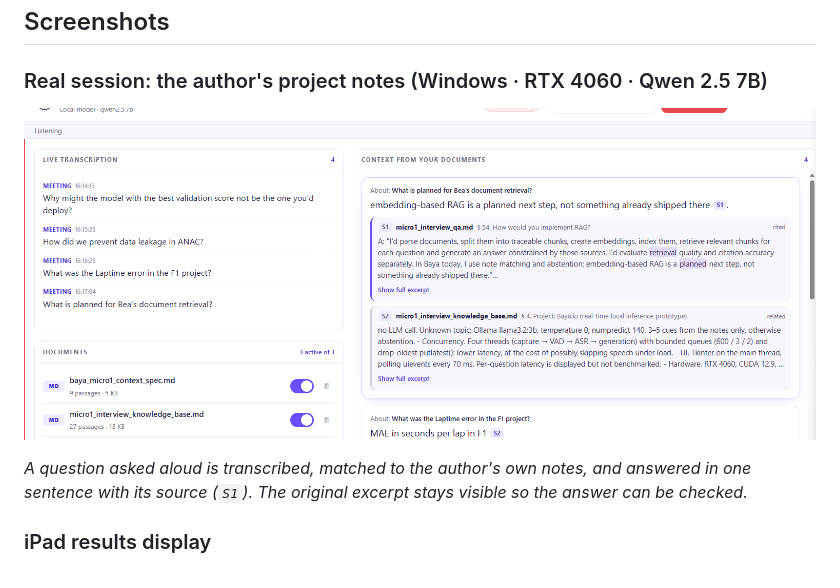
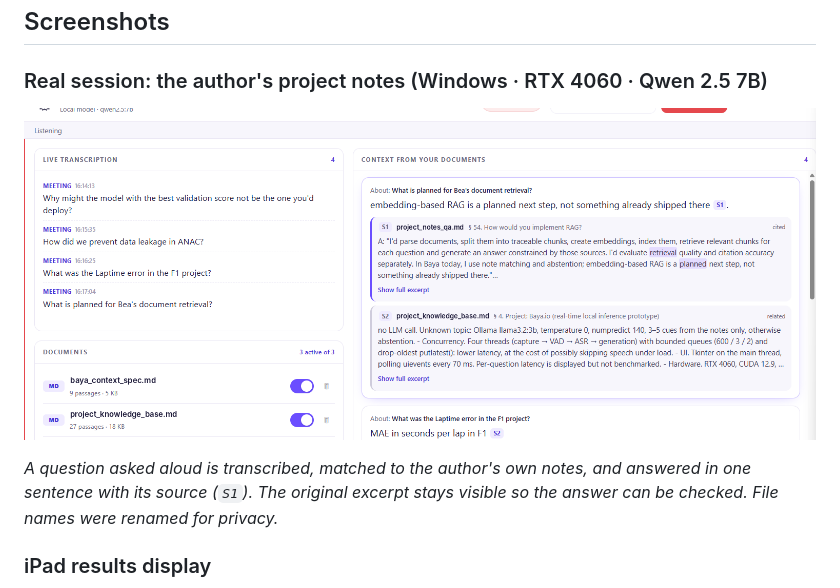
Before and after one commit to CaioBandeira7/baya-io, a Markdown page: README.md, the part around the change. GitHub-like rendering; pictures changed too: assets/screenshots/real-session-pc.png.

Commit message:
Rename private note files in the real-session screenshot
Co-Authored-By: Claude Opus 5.5 <noreply@anthropic.com>
Claude-Session: https://claude.ai/code/session_01MADVphUgAxco9HS6LxXC6o

```diff
--- a/README.md
+++ b/README.md
@@ -50,7 +50,7 @@ The pufferfish (*baiacu*) is the project's mascot and visual identity.
 
 ![Real session on the PC control panel](assets/screenshots/real-session-pc.png)
 
-*A question asked aloud is transcribed, matched to the author's own notes, and answered in one sentence with its source (`S1`). The original excerpt stays visible so the answer can be checked.*
+*A question asked aloud is transcribed, matched to the author's own notes, and answered in one sentence with its source (`S1`). The original excerpt stays visible so the answer can be checked. File names were renamed for privacy.*
 
 ### iPad results display
 
```
